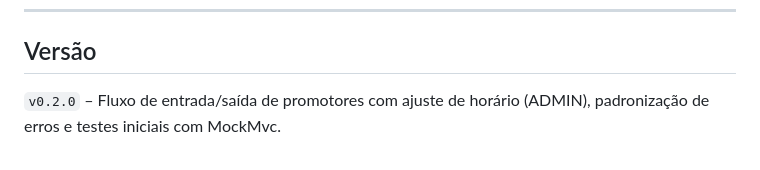
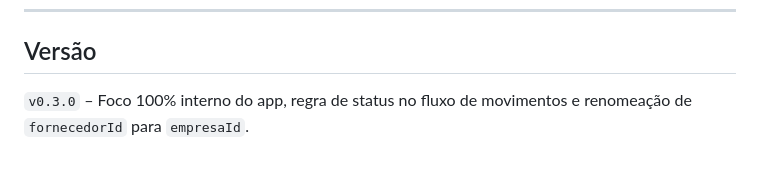
Before and after one commit to PedroCedro/promocontrol, a Markdown page: README.md, the part around the change. GitHub-like rendering.

Commit message:
docs: atualiza versao no README para v0.3.0

```diff
--- a/README.md
+++ b/README.md
@@ -329,4 +329,4 @@ InfoCedro Software
 
 ## Versão
 
-`v0.2.0` – Fluxo de entrada/saída de promotores com ajuste de horário (ADMIN), padronização de erros e testes iniciais com MockMvc.
+`v0.3.0` – Foco 100% interno do app, regra de status no fluxo de movimentos e renomeação de `fornecedorId` para `empresaId`.
```
